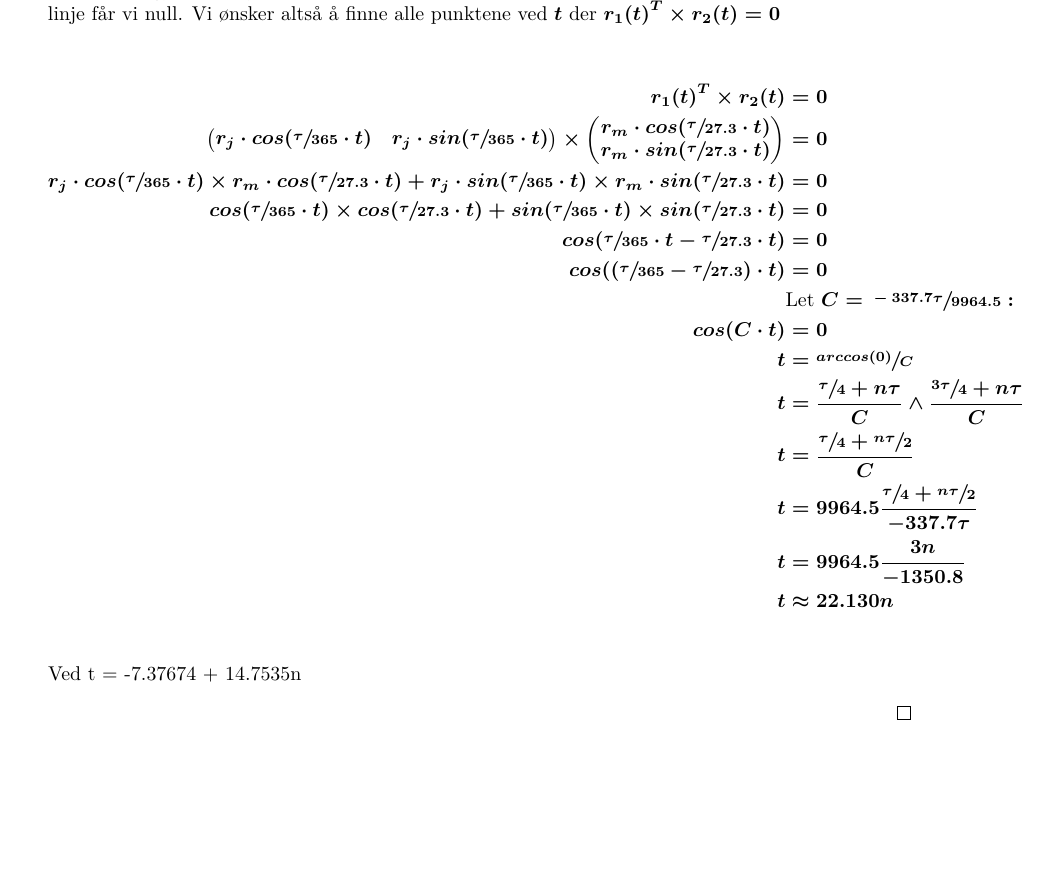
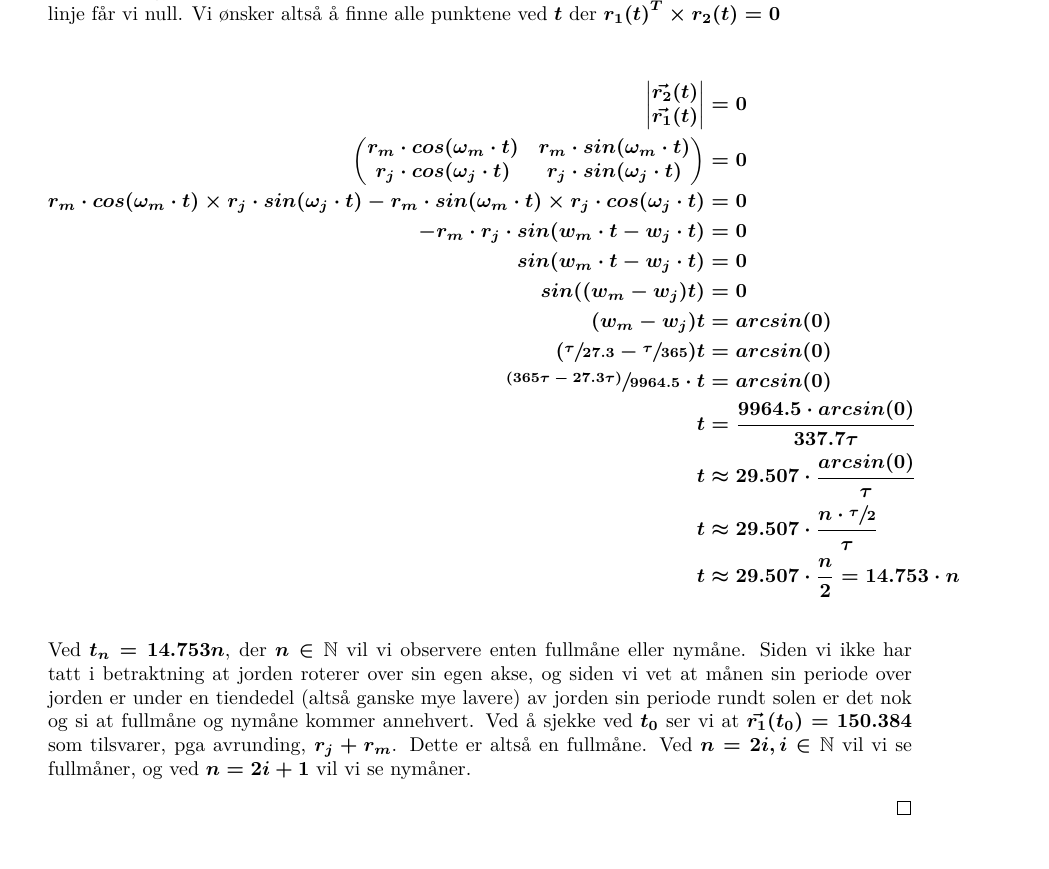
Before and after one commit to mazunki/uio, a LaTeX document (MAT1110/oblig1/oblig1.tex): part of page 4 of 5, cut so that both start at the same text, the shorter picture padded with empty space. Compiled offline with pdfLaTeX.

Commit message:
graph and explanation done

```diff
--- a/MAT1110/oblig1/oblig1.tex
+++ b/MAT1110/oblig1/oblig1.tex
@@ -118,24 +118,21 @@
 		Fullm{\aa}ner og nym{\aa}ner vil begge danne en rett linje hvis vi tar solen som utgangspunkt. Det vil si at retningsvektoren fra solen til m{\aa}nen, og retningsvektoren fra solen til jorda vil v{\ae}re like. Det samme gjelder fra jorda til m{\aa}nen. Hvis vi m{\aa}ler arealet mellom to vektorer som danner ei rett linje f{\aa}r vi null. Vi {\o}nsker alts{\aa} {\aa} finne alle punktene ved $t$ der ${r_1(t)}^T \times {r_2}(t) = 0$
 
 		\begin{align*}
-			{r_1(t)}^T \times r_2(t) &= 0\\
-			\begin{pmatrix} r_j\cdot cos(\sfrac{\tau}{365} \cdot t) & r_j \cdot sin(\sfrac{\tau}{365} \cdot t) \end{pmatrix} \times \begin{pmatrix} r_m\cdot cos(\sfrac{\tau}{27.3} \cdot t)\\r_m \cdot sin(\sfrac{\tau}{27.3} \cdot t) \end{pmatrix} &= 0 \\
-			r_j\cdot cos(\sfrac{\tau}{365} \cdot t) \times r_m\cdot cos(\sfrac{\tau}{27.3} \cdot t) + r_j \cdot sin(\sfrac{\tau}{365} \cdot t) \times r_m \cdot sin(\sfrac{\tau}{27.3} \cdot t) &= 0 \\
-			cos(\sfrac{\tau}{365} \cdot t) \times cos(\sfrac{\tau}{27.3} \cdot t) + sin(\sfrac{\tau}{365} \cdot t) \times sin(\sfrac{\tau}{27.3} \cdot t) &= 0\\
-			cos(\sfrac{\tau}{365} \cdot t - \sfrac{\tau}{27.3} \cdot t) &= 0\\
-			cos((\sfrac{\tau}{365} - \sfrac{\tau}{27.3}) \cdot t) &= 0\\
-			&\text{Let } C = \sfrac{-337.7\tau}{9964.5}:\\
-			cos(C \cdot t) &= 0\\
-			t &= \sfrac{arccos(0)}{C}\\
-			t &= \dfrac{\sfrac{\tau}{4} + n\tau}{C} \land \dfrac{\sfrac{3\tau}{4} + n\tau}{C}\\
-			t &= \dfrac{\sfrac{\tau}{4} + \sfrac{n\tau}{2}}{C}\\
-			t &= 9964.5\dfrac{\sfrac{\tau}{4} + \sfrac{n\tau}{2}}{-337.7\tau}\\
-			%t &= 9964.5\dfrac{\sfrac{1}{4} + \sfrac{n}{2}}{-337.7}\\
-			%t &= 9964.5\dfrac{\sfrac{3n}{4}}{-337.7}\\
-			t &= 9964.5\dfrac{3n}{-1350.8}\\
-			t &\approx 22.130n \\
+			\begin{vmatrix}{\vec{r_2}(t)} \\ \vec{r_1}(t) \end{vmatrix} &= 0\\
+			\begin{pmatrix} r_m\cdot cos(\omega_m \cdot t) & r_m \cdot sin(\omega_m \cdot t) \\ r_j\cdot cos(\omega_j \cdot t) & r_j \cdot sin(\omega_j \cdot t) \end{pmatrix} &= 0 \\
+			r_m\cdot cos(\omega_m \cdot t) \times r_j \cdot sin(\omega_j \cdot t) - r_m \cdot sin(\omega_m \cdot t) \times r_j\cdot cos(\omega_j \cdot t) &= 0 \\
+			-r_m \cdot r_j \cdot sin(w_m \cdot t - w_j \cdot t) &= 0 \\
+			sin(w_m \cdot t - w_j \cdot t) &= 0 \\
+			sin((w_m - w_j)t) &= 0 \\
+			(w_m - w_j)t &= arcsin(0) \\
+			(\sfrac{\tau}{27.3} - \sfrac{\tau}{365})t &= arcsin(0) \\
+			\sfrac{(365\tau - 27.3\tau)}{9964.5} \cdot t &= arcsin(0) \\
+			t &= \dfrac{9964.5 \cdot arcsin(0)}{337.7\tau} \\
+			t &\approx 29.507 \cdot \dfrac{arcsin(0)}{\tau} \\
+			t &\approx 29.507 \cdot \dfrac{n \cdot \sfrac{\tau}{2}}{\tau} \\
+			t &\approx 29.507 \cdot \dfrac{n}{2} = 14.753\cdot n \\
 		\end{align*}
-		Ved t = -7.37674 + 14.7535n
+		Ved $t_n = 14.753n$, der $n \in \mathbb{N}$ vil vi observere enten fullm{\aa}ne eller nym{\aa}ne. Siden vi ikke har tatt i betraktning at jorden roterer over sin egen akse, og siden vi vet at m{\aa}nen sin periode over jorden er under en tiendedel (alts{\aa} ganske mye lavere) av jorden sin periode rundt solen er det nok og si at fullm{\aa}ne og nym{\aa}ne kommer annehvert. Ved {\aa} sjekke ved $t_0$ ser vi at $\vec{r_1}(t_0) = 150.384$ som tilsvarer, pga avrunding, $r_j + r_m$. Dette er alts{\aa} en fullm{\aa}ne. Ved $n=2i, i\in\mathbb{N}$ vil vi se fullm{\aa}ner, og ved $n=2i+1$ vil vi se nym{\aa}ner.
 
 	\end{answer}
 
```
Also changed, not shown: MAT1110/oblig1/oblig1.pdf, 1 other file.
